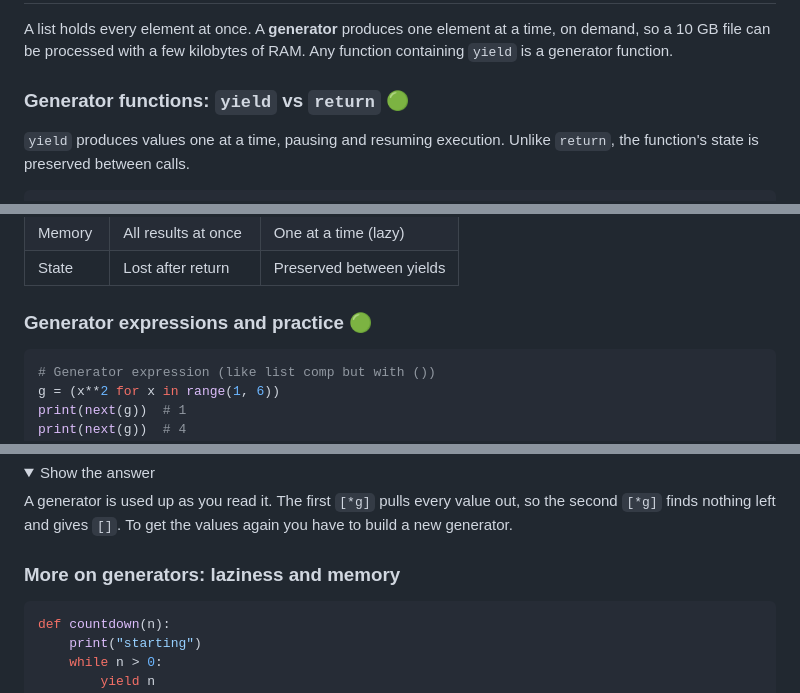
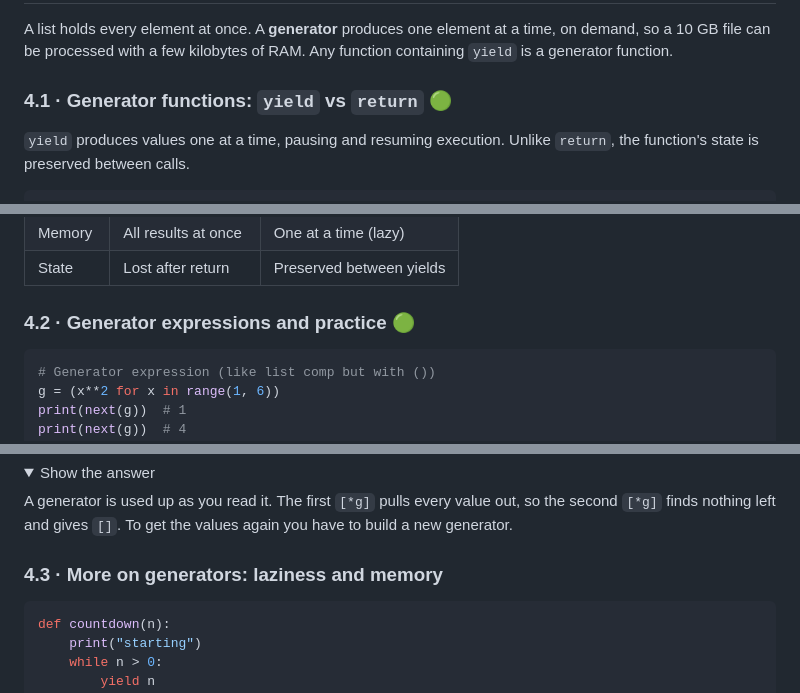
Before and after one commit to zmomani/pds-tutorial, a Markdown page: lessons/01-python-1.md, 3 parts joined by grey strips. Drawn GitHub-style; folded sections open.

````diff
--- a/lessons/01-python-1.md
+++ b/lessons/01-python-1.md
@@ -301,7 +301,7 @@ else:
 
 A list holds every element at once. A **generator** produces one element at a time, on demand, so a 10 GB file can be processed with a few kilobytes of RAM. Any function containing `yield` is a generator function.
 
-### Generator functions: `yield` vs `return` 🟢
+### 4.1 · Generator functions: `yield` vs `return` 🟢
 
 `yield` produces values one at a time, pausing and resuming execution. Unlike `return`, the function's state is preserved between calls.
 
@@ -343,7 +343,7 @@ for num in genfibon(10):
 | Memory | All results at once | One at a time (lazy) |
 | State | Lost after return | Preserved between yields |
 
-### Generator expressions and practice 🟢
+### 4.2 · Generator expressions and practice 🟢
 
 ```python run
 # Generator expression (like list comp but with ())
@@ -430,7 +430,7 @@ A generator is used up as you read it. The first `[*g]` pulls every value out, s
 
 </details>
 
-### More on generators: laziness and memory
+### 4.3 · More on generators: laziness and memory
 
 ```python run
 def countdown(n):
````
Also changed, not shown: other parts of lessons/01-python-1.md (+15 -15 lines), lessons/02-python-2.md (+12 -12 lines).
